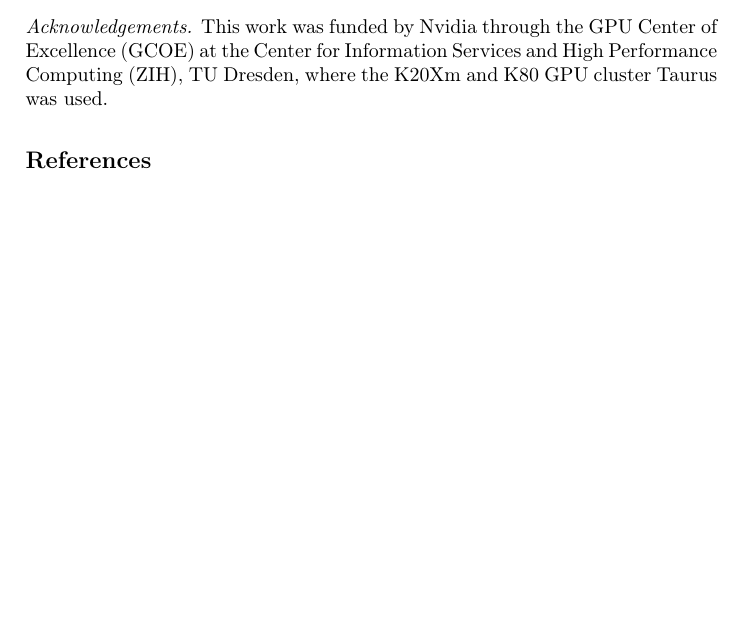
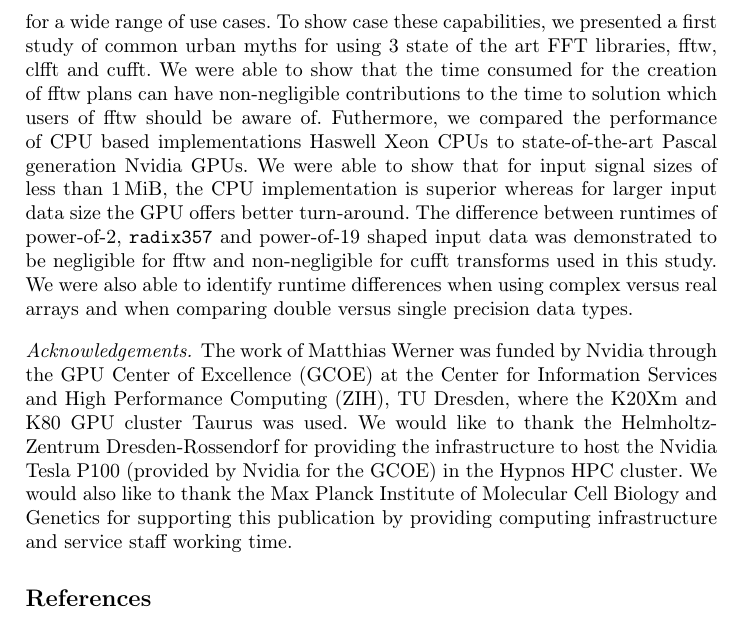
Before and after one commit to psteinb/gearshifft_publication, a LaTeX thesis (gearshifft.tex, which reads summary.tex): part of page 19 of 22 before the commit and part of page 21 of 23 after it, cut at the place of the change, the shorter picture padded with empty space. Compiled offline with pdfLaTeX.

Commit message:
added first paragraph to summary

```diff
--- a/summary.tex
+++ b/summary.tex
@@ -4,4 +4,6 @@
 % - encourage community-driven benchmark?
 % - acknowledgements
 
-\paragraph{Acknowledgements.} This work was funded by Nvidia through the GPU Center of Excellence (GCOE) at the Center for Information Services and High Performance Computing (ZIH), TU Dresden, where the K20Xm and K80 GPU cluster Taurus was used.
+With this paper, we present \gearshifft{} to the HPC community and other performance enthusiasts as an open-source and free FFT benchmark suite for heterogeneous platforms. \gearshifft{} is a C++14 modular benchmark code that allows to perform forward and backward FFT transforms on various types of input data (both in shape, memory organization, precision and data type). \gearshifft{}'s design offers an extensible architecture to accomodate FFT packages with low overhead. The hallmark of \gearshifft{} is to produce reliable benchmark data that can easily be consumed by external software for visualisation and for easier reproducibility. By these design choices, we hope that \gearshifft{} appeals to both FFT practitioners, FFT library developers and HPC admins or integrators for a wide range of use cases. To show case these capabilities, we presented a first study of common urban myths for using 3 state of the art FFT libraries, fftw, clfft and cufft. We were able to show that the time consumed for the creation of fftw plans can have non-negligible contributions to the time to solution which users of fftw should be aware of. Futhermore, we compared the performance of CPU based implementations Haswell Xeon CPUs to state-of-the-art Pascal generation Nvidia GPUs. We were able to show that for input signal sizes of less than \SI{1}{\mebi\byte}, the CPU implementation is superior whereas for larger input data size the GPU offers better turn-around. The difference between runtimes of power-of-2, {\tt radix357} and power-of-19 shaped input data was demonstrated to be negligible for fftw and non-negligible for cufft transforms used in this study. We were also able to identify runtime differences when using complex versus real arrays and when comparing double versus single precision data types.
+
+\paragraph{Acknowledgements.} The work of Matthias Werner was funded by Nvidia through the GPU Center of Excellence (GCOE) at the Center for Information Services and High Performance Computing (ZIH), TU Dresden, where the K20Xm and K80 GPU cluster Taurus was used. We would like to thank the Helmholtz-Zentrum Dresden-Rossendorf for providing the infrastructure to host the Nvidia Tesla P100 (provided by Nvidia for the GCOE) in the Hypnos HPC cluster. We would also like to thank the Max Planck Institute of Molecular Cell Biology and Genetics for supporting this publication by providing computing infrastructure and service staff working time.
```
